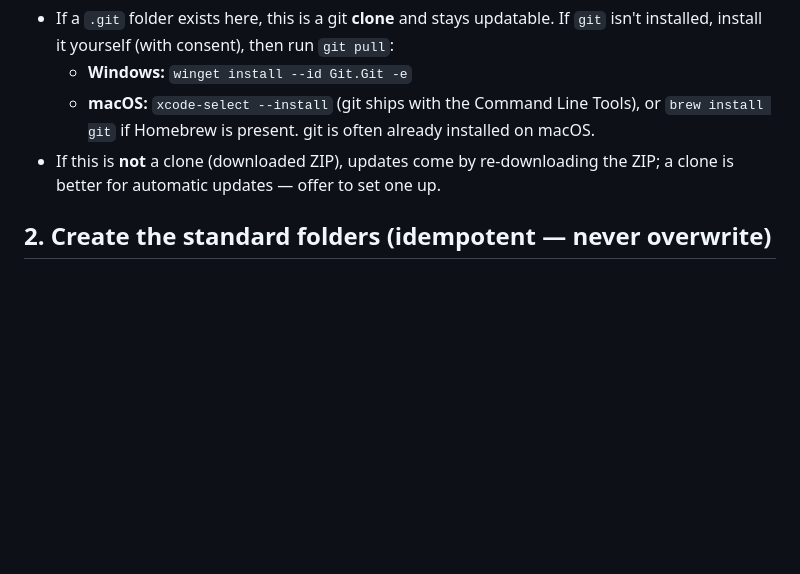
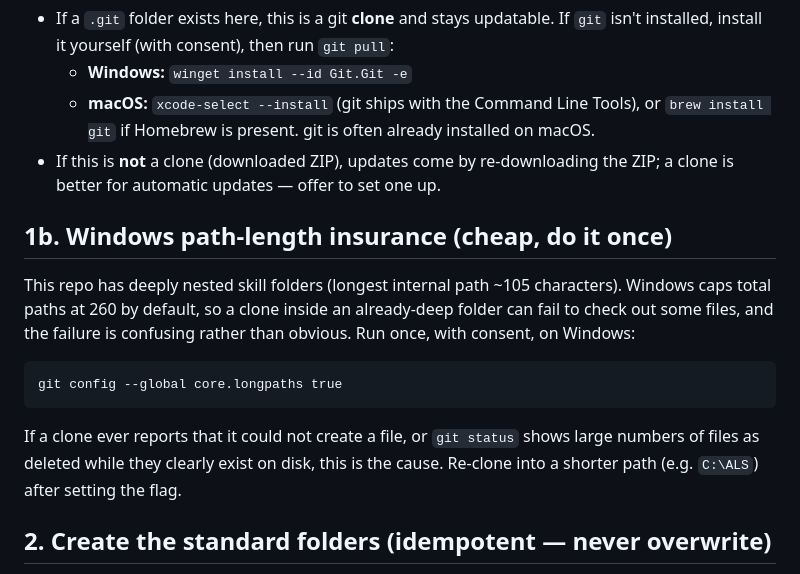
Before and after one commit to als-charcot/als-team-claude, a Markdown page: SETUP.md, the part around the change. GitHub-like rendering; blank space fills up the shorter version.

Commit message:
Add Windows long-path insurance to setup
The repo's deepest internal path is ~105 characters. Windows caps total paths at 260, so a
clone inside an already-deep folder can partially fail to check out, and the symptom is
confusing: files exist on disk while git reports them as deleted. One global flag prevents it.

Co-Authored-By: Claude Opus 4.8 <noreply@anthropic.com>

````diff
--- a/SETUP.md
+++ b/SETUP.md
@@ -29,6 +29,21 @@ same folders on either OS.
     `brew install git` if Homebrew is present. git is often already installed on macOS.
 - If this is **not** a clone (downloaded ZIP), updates come by re-downloading the ZIP; a
   clone is better for automatic updates — offer to set one up.
+
+## 1b. Windows path-length insurance (cheap, do it once)
+
+This repo has deeply nested skill folders (longest internal path ~105 characters). Windows
+caps total paths at 260 by default, so a clone inside an already-deep folder can fail to
+check out some files, and the failure is confusing rather than obvious. Run once, with
+consent, on Windows:
+
+```
+git config --global core.longpaths true
+```
+
+If a clone ever reports that it could not create a file, or `git status` shows large numbers
+of files as deleted while they clearly exist on disk, this is the cause. Re-clone into a
+shorter path (e.g. `C:\ALS`) after setting the flag.
 
 ## 2. Create the standard folders (idempotent — never overwrite)
 - Ensure `data/` and `projects/` exist at the repo root; create them only if missing.
````
